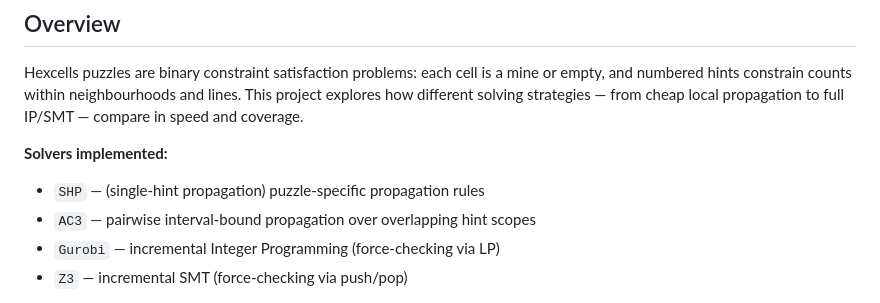
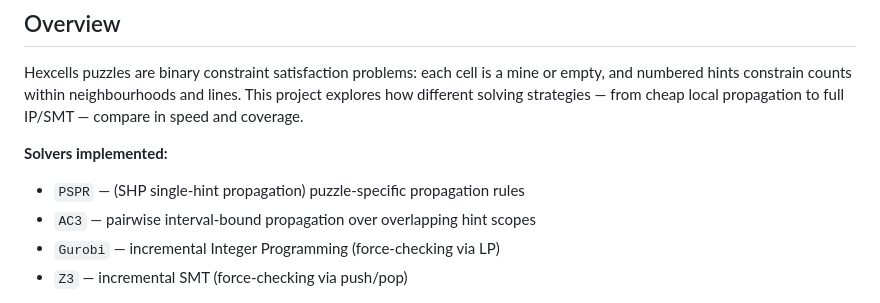
Before and after one commit to adamsitabkhan/hexcells-cs498ae, a Markdown page: README.md, the part around the change. GitHub-like rendering.

Commit message:
Update solver name from SHP to PSPR in README

```diff
--- a/README.md
+++ b/README.md
@@ -9,7 +9,7 @@ An Algorithmic Engineering study comparing constraint-solving approaches on [Hex
 Hexcells puzzles are binary constraint satisfaction problems: each cell is a mine or empty, and numbered hints constrain counts within neighbourhoods and lines. This project explores how different solving strategies — from cheap local propagation to full IP/SMT — compare in speed and coverage.
 
 **Solvers implemented:**
-- `SHP` — (single-hint propagation) puzzle-specific propagation rules
+- `PSPR` — (SHP single-hint propagation) puzzle-specific propagation rules
 - `AC3` — pairwise interval-bound propagation over overlapping hint scopes
 - `Gurobi` — incremental Integer Programming (force-checking via LP)
 - `Z3` — incremental SMT (force-checking via push/pop)
```
